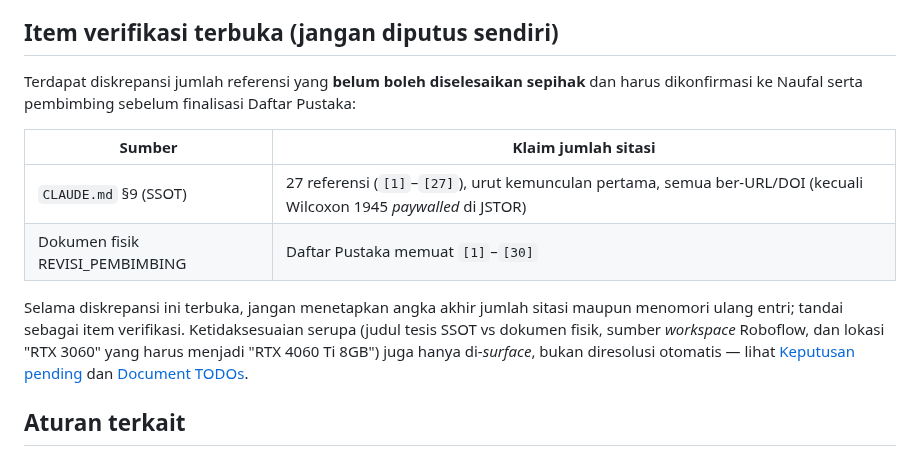
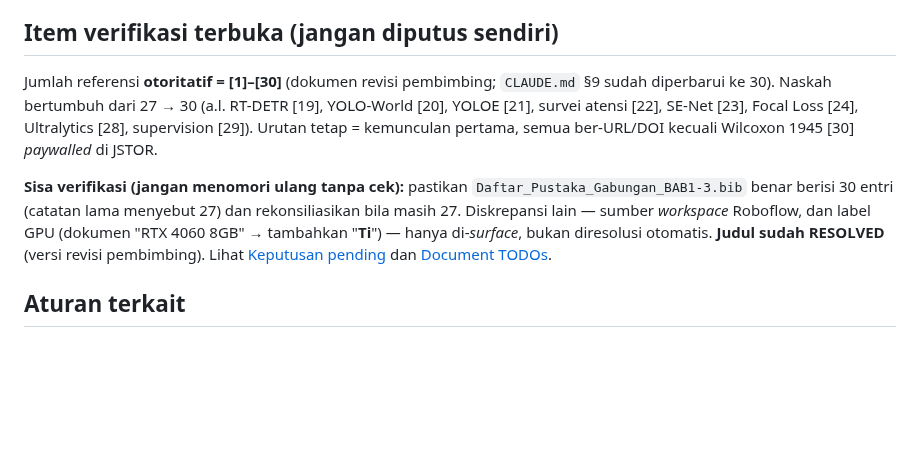
Before and after one commit to victoriavals/density-aware-yolo26-vehicle-counting, a Markdown page: .agents/rules/writing-standards.md, the part around the change. GitHub-like rendering; blank space fills up the shorter version.

Commit message:
docs: update citation count guidance to [1]-[30] authoritative, flag .bib reconciliation

```diff
--- a/.agents/rules/writing-standards.md
+++ b/.agents/rules/writing-standards.md
@@ -40,14 +40,9 @@ Larangan editorial yang menyertai penulisan: jangan mengisi atau mengubah placeh
 
 ## Item verifikasi terbuka (jangan diputus sendiri)
 
-Terdapat diskrepansi jumlah referensi yang **belum boleh diselesaikan sepihak** dan harus dikonfirmasi ke Naufal serta pembimbing sebelum finalisasi Daftar Pustaka:
+Jumlah referensi **otoritatif = [1]–[30]** (dokumen revisi pembimbing; `CLAUDE.md` §9 sudah diperbarui ke 30). Naskah bertumbuh dari 27 → 30 (a.l. RT-DETR [19], YOLO-World [20], YOLOE [21], survei atensi [22], SE-Net [23], Focal Loss [24], Ultralytics [28], supervision [29]). Urutan tetap = kemunculan pertama, semua ber-URL/DOI kecuali Wilcoxon 1945 [30] *paywalled* di JSTOR.
 
-| Sumber | Klaim jumlah sitasi |
-|---|---|
-| `CLAUDE.md` §9 (SSOT) | 27 referensi (`[1]`–`[27]`), urut kemunculan pertama, semua ber-URL/DOI (kecuali Wilcoxon 1945 *paywalled* di JSTOR) |
-| Dokumen fisik REVISI_PEMBIMBING | Daftar Pustaka memuat `[1]`–`[30]` |
-
-Selama diskrepansi ini terbuka, jangan menetapkan angka akhir jumlah sitasi maupun menomori ulang entri; tandai sebagai item verifikasi. Ketidaksesuaian serupa (judul tesis SSOT vs dokumen fisik, sumber *workspace* Roboflow, dan lokasi "RTX 3060" yang harus menjadi "RTX 4060 Ti 8GB") juga hanya di-*surface*, bukan diresolusi otomatis — lihat [Keputusan pending](../status/pending-decisions.md) dan [Document TODOs](../status/document-todos.md).
+**Sisa verifikasi (jangan menomori ulang tanpa cek):** pastikan `Daftar_Pustaka_Gabungan_BAB1-3.bib` benar berisi 30 entri (catatan lama menyebut 27) dan rekonsiliasikan bila masih 27. Diskrepansi lain — sumber *workspace* Roboflow, dan label GPU (dokumen "RTX 4060 8GB" → tambahkan "**Ti**") — hanya di-*surface*, bukan diresolusi otomatis. **Judul sudah RESOLVED** (versi revisi pembimbing). Lihat [Keputusan pending](../status/pending-decisions.md) dan [Document TODOs](../status/document-todos.md).
 
 ## Aturan terkait
 
```
